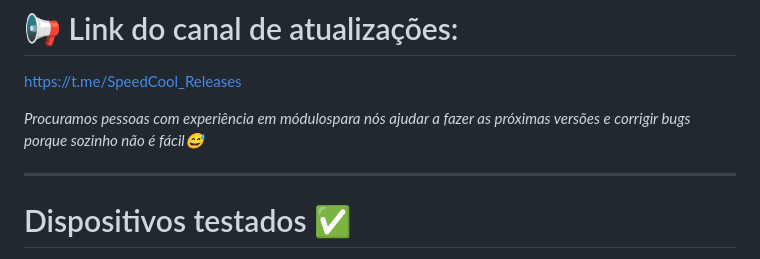
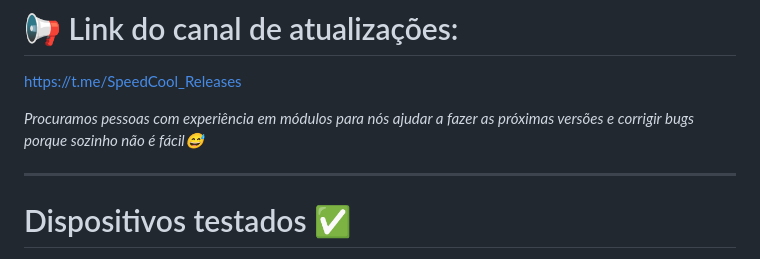
Before and after one commit to Llucs/SpeedCool-Magisk-Module, a Markdown page: README.md, the part around the change. GitHub-like rendering.

```diff
--- a/README.md
+++ b/README.md
@@ -120,7 +120,7 @@ Além disso não temos futuras atualizações previstas, se tiver alguma sugest
 
 https://t.me/SpeedCool_Releases
 
-*Procuramos pessoas com experiência em módulospara nós ajudar a fazer as próximas versões e corrigir bugs porque sozinho não é fácil😅*
+*Procuramos pessoas com experiência em módulos para nós ajudar a fazer as próximas versões e corrigir bugs porque sozinho não é fácil😅*
 
 ---
 
```
